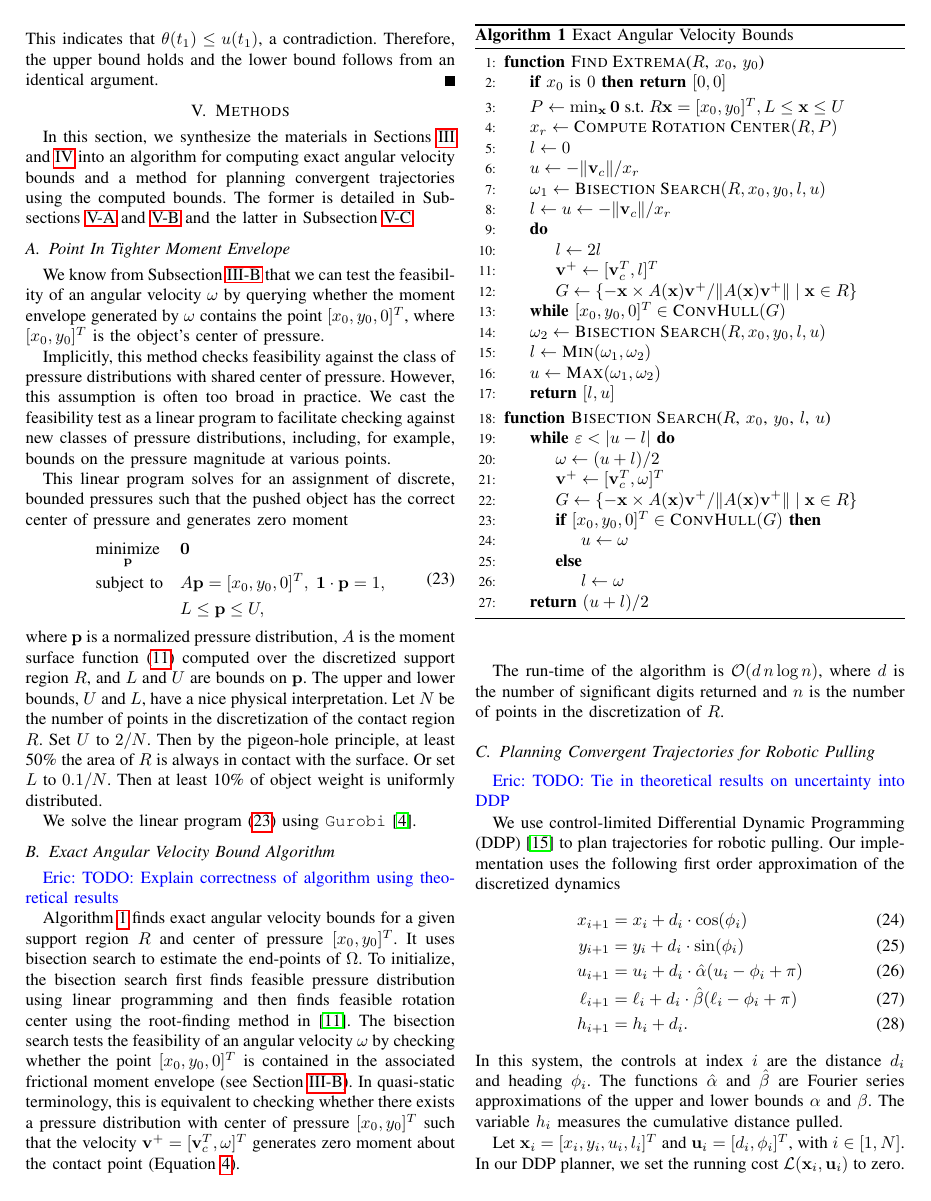
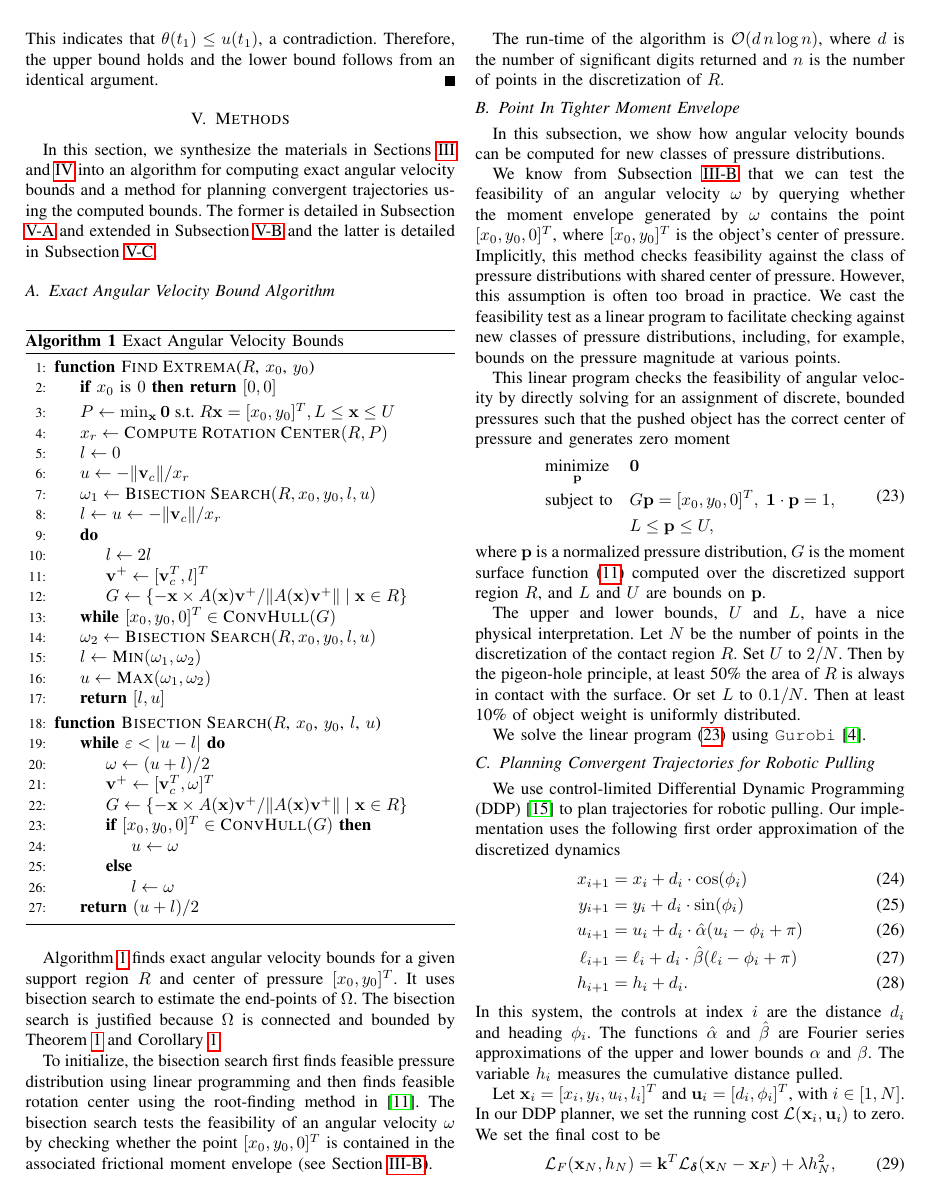
Before and after one commit to ehuang3/robotic_pulling, a LaTeX paper (tex/RSS2017_PressPull.tex): page 5 of 7. Compiled offline with pdfLaTeX.

Commit message:
tex: Edits to Methods

```diff
--- a/tex/RSS2017_PressPull.tex
+++ b/tex/RSS2017_PressPull.tex
@@ -1008,9 +1008,9 @@ In this section, we synthesize the materials in Sections
 \ref{sec:background} and \ref{sec:theory} into an algorithm for
 computing exact angular velocity bounds and a method for planning
 convergent trajectories using the computed bounds. The former is
-detailed in Subsections \ref{sec:point-in-moment-enve} and
-\ref{sec:exact-ang-vel-bound-alg} and the latter in Subsection
-\ref{sec:diff-dynam-progr}.
+detailed in Subsection \ref{sec:exact-ang-vel-bound-alg} and extended
+in Subsection \ref{sec:point-in-moment-enve} and the latter is
+detailed in Subsection \ref{sec:diff-dynam-progr}.
 
 % The first subsection, \ref{sec:point-in-moment-enve}, details the
 % changes to the moment hull (Subsection \ref{sec:frictional-envelope})
@@ -1020,48 +1020,6 @@ detailed in Subsections \ref{sec:point-in-moment-enve} and
 % Subsection \ref{sec:diff-dynam-progr} applies the exact angular
 % velocity bounds to planning pulling trajectories using Differential
 % Dynamic Programming (DDP).
-
-\subsection{Point In Tighter Moment
-  Envelope}\label{sec:point-in-moment-enve}
-
-We know from Subsection \ref{sec:frictional-envelope} that we can test
-the feasibility of an angular velocity $\omega$ by querying whether
-the moment envelope generated by $\omega$ contains the point
-$[x_0,y_0,0]^T$, where $[x_0,y_0]^T$ is the object's center of
-pressure.
-
-Implicitly, this method checks feasibility against the class of
-pressure distributions with shared center of pressure. However, this
-assumption is often too broad in practice. We cast the feasibility
-test as a linear program to facilitate checking against new classes of
-pressure distributions, including, for example, bounds on the pressure
-magnitude at various points.
-
-This linear program solves for an assignment of discrete, bounded
-pressures such that the pushed object has the correct center of
-pressure and generates zero moment
-\begin{equation}
-  \begin{aligned}
-    & \underset{\mathbf{p}}{\text{minimize}}
-    & & \mathbf{0} \\
-    & \text{subject to}
-    & & A\mathbf{p} = [x_0,y_0,0]^T,\; \mathbf{1}\cdot\mathbf{p} = 1, \\
-    & & & L \leq \mathbf{p} \leq U,
-  \end{aligned} \label{eq:lin-prog-PiCH}
-\end{equation}
-where $\mathbf{p}$ is a normalized pressure distribution, $A$ is the
-moment surface function (\ref{eq:moment-surface-function}) computed
-over the discretized support region $R$, and $L$ and $U$ are bounds on
-$\mathbf{p}$. The upper and lower bounds, $U$ and $L$, have a nice
-physical interpretation. Let $N$ be the number of points in the
-discretization of the contact region $R$. Set $U$ to $2/N$. Then by
-the pigeon-hole principle, at least 50\% the area of $R$ is always in
-contact with the surface.  Or set $L$ to $0.1/N$. Then at least 10\%
-of object weight is uniformly distributed.
-
-We solve the linear program (\ref{eq:lin-prog-PiCH}) using
-\texttt{Gurobi} \cite{gurobi}.
-
 
 \subsection{Exact Angular Velocity Bound
   Algorithm}\label{sec:exact-ang-vel-bound-alg}
@@ -1108,26 +1066,77 @@ We solve the linear program (\ref{eq:lin-prog-PiCH}) using
 \end{algorithmic}
 \end{algorithm}
 
-\EH{TODO: Explain correctness of algorithm using theoretical results}
+% \EH{TODO: Explain correctness of algorithm using theoretical results}
 
 Algorithm \ref{alg:angular-velocity-bounds} finds exact angular
 velocity bounds for a given support region $R$ and center of pressure
 $[x_0,y_0]^T$. It uses bisection search to estimate the end-points of
-$\Omega$. To initialize, the bisection search first finds feasible
+$\Omega$. The bisection search is justified because $\Omega$ is
+connected and bounded by Theorem \ref{thm:angular-velocities} and Corollary
+\ref{cor:bounded}.
+
+To initialize, the bisection search first finds feasible
 pressure distribution using linear programming and then finds feasible
 rotation center using the root-finding method in \cite{Mason1982}. The
 bisection search tests the feasibility of an angular velocity $\omega$
 by checking whether the point $[x_0,y_0,0]^T$ is contained in the
 associated frictional moment envelope (see Section
-\ref{sec:frictional-envelope}). In quasi-static terminology, this is
-equivalent to checking whether there exists a pressure distribution
-with center of pressure $[x_0,y_0]^T$ such that the velocity
-$\mathbf{v}^+ = [\mathbf{v}_c^T, \omega]^T$ generates zero moment
-about the contact point (Equation \ref{eq:moment-at-contact}).
+\ref{sec:frictional-envelope}).
+
+% In quasi-static terminology, this is equivalent to checking whether
+% there exists a pressure distribution with center of pressure
+% $[x_0,y_0]^T$ such that the velocity
+% $\mathbf{v}^+ = [\mathbf{v}_c^T, \omega]^T$ generates zero moment
+% about the contact point (Equation \ref{eq:moment-at-contact}).
 
 The run-time of the algorithm is $\mathcal{O}(d\,n\log{} n)$, where
 $d$ is the number of significant digits returned and $n$ is the number
 of points in the discretization of $R$.
+
+\subsection{Point In Tighter Moment
+  Envelope}\label{sec:point-in-moment-enve}
+
+In this subsection, we show how angular velocity bounds can be
+computed for new classes of pressure distributions.
+
+We know from Subsection \ref{sec:frictional-envelope} that we can test
+the feasibility of an angular velocity $\omega$ by querying whether
+the moment envelope generated by $\omega$ contains the point
+$[x_0,y_0,0]^T$, where $[x_0,y_0]^T$ is the object's center of
+pressure. Implicitly, this method checks feasibility against the class
+of pressure distributions with shared center of pressure. However,
+this assumption is often too broad in practice. We cast the
+feasibility test as a linear program to facilitate checking against
+new classes of pressure distributions, including, for example, bounds
+on the pressure magnitude at various points.
+
+This linear program checks the feasibility of angular velocity by
+directly solving for an assignment of discrete, bounded pressures such
+that the pushed object has the correct center of pressure and
+generates zero moment
+\begin{equation}
+  \begin{aligned}
+    & \underset{\mathbf{p}}{\text{minimize}}
+    & & \mathbf{0} \\
+    & \text{subject to}
+    & & G\mathbf{p} = [x_0,y_0,0]^T,\; \mathbf{1}\cdot\mathbf{p} = 1, \\
+    & & & L \leq \mathbf{p} \leq U,
+  \end{aligned} \label{eq:lin-prog-PiCH}
+\end{equation}
+where $\mathbf{p}$ is a normalized pressure distribution, $G$ is the
+moment surface function (\ref{eq:moment-surface-function}) computed
+over the discretized support region $R$, and $L$ and $U$ are bounds on
+$\mathbf{p}$.
+
+The upper and lower bounds, $U$ and $L$, have a nice physical
+interpretation. Let $N$ be the number of points in the discretization
+of the contact region $R$. Set $U$ to $2/N$. Then by the pigeon-hole
+principle, at least 50\% the area of $R$ is always in contact with the
+surface.  Or set $L$ to $0.1/N$. Then at least 10\% of object weight
+is uniformly distributed.
+
+We solve the linear program (\ref{eq:lin-prog-PiCH}) using
+\texttt{Gurobi} \cite{gurobi}.
 
 \subsection{Planning Convergent Trajectories for Robotic
   Pulling}\label{sec:diff-dynam-progr}
@@ -1139,7 +1148,7 @@ of points in the discretization of $R$.
 % \item Yifan's DDP code
 % \item Which ddp algorithm was used
 % \end{inparaenum}
-\EH{TODO: Tie in theoretical results on uncertainty into DDP}
+% \EH{TODO: Tie in theoretical results on uncertainty into DDP}
 
 We use control-limited Differential Dynamic Programming (DDP)
 \cite{tassa2014control} to plan trajectories for robotic pulling.  Our
```
Also changed, not shown: tex/RSS2017_PressPull.tex (11 more changed lines).
